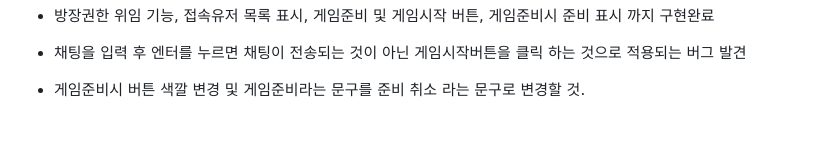
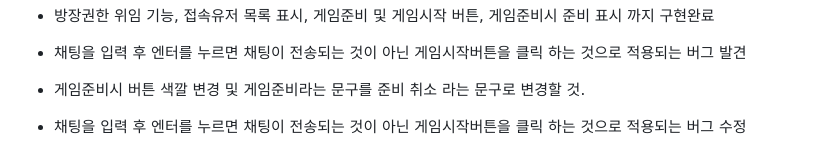
Before and after one commit to JeonSunil/soketio_prac, a Markdown page: README.md, the part around the change. Rendered like a GitHub page; blank space fills up the shorter version.

Commit message:
현재 진행상황 작성

```diff
--- a/README.md
+++ b/README.md
@@ -121,3 +121,5 @@ socket.io를 활용한 채팅앱 만들기 연습
   - 방장권한 위임 기능, 접속유저 목록 표시, 게임준비 및 게임시작 버튼, 게임준비시 준비 표시 까지 구현완료
   - 채팅을 입력 후 엔터를 누르면 채팅이 전송되는 것이 아닌 게임시작버튼을 클릭 하는 것으로 적용되는 버그 발견
   - 게임준비시 버튼 색깔 변경 및 게임준비라는 문구를 준비 취소 라는 문구로 변경할 것.
+
+  - 채팅을 입력 후 엔터를 누르면 채팅이 전송되는 것이 아닌 게임시작버튼을 클릭 하는 것으로 적용되는 버그 수정
```
